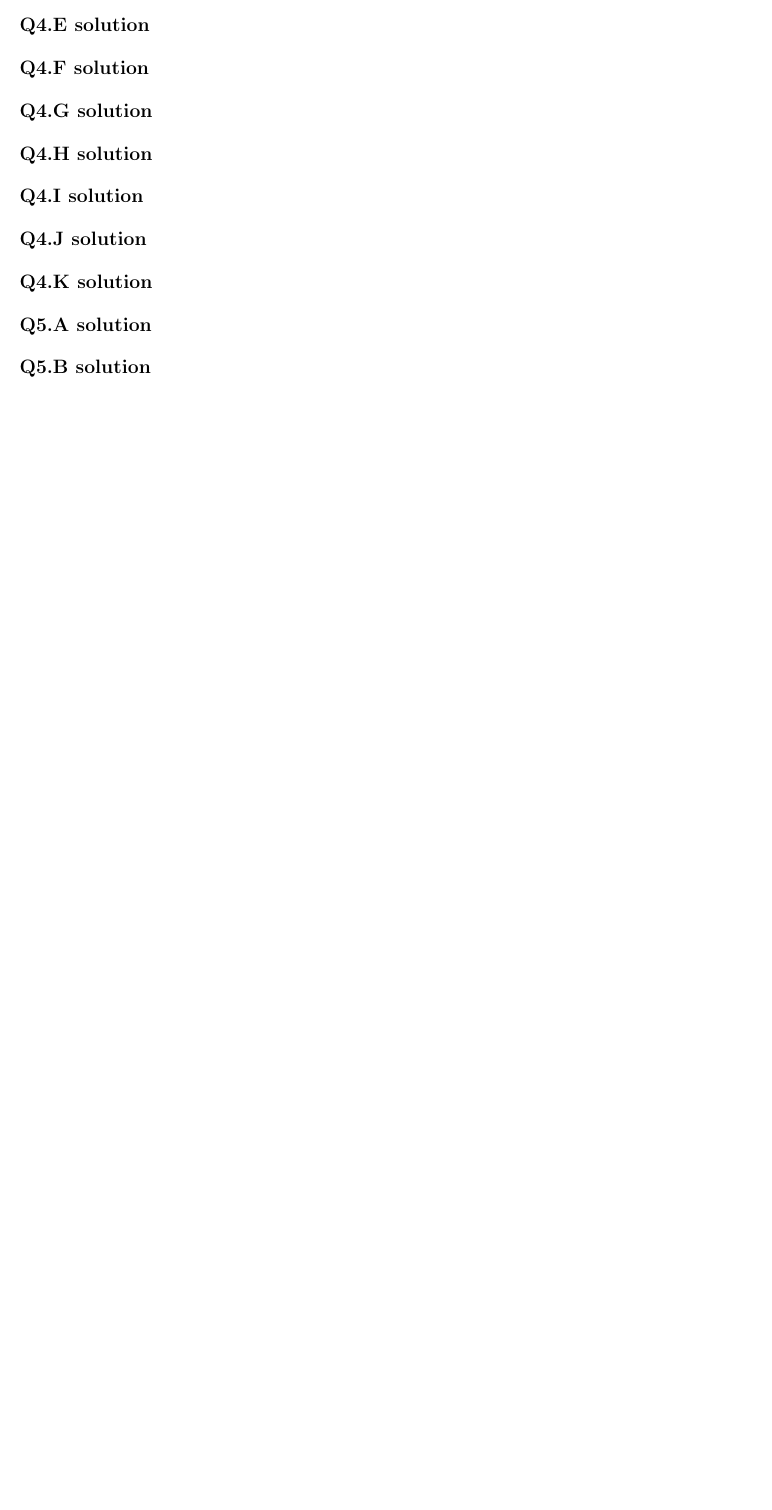
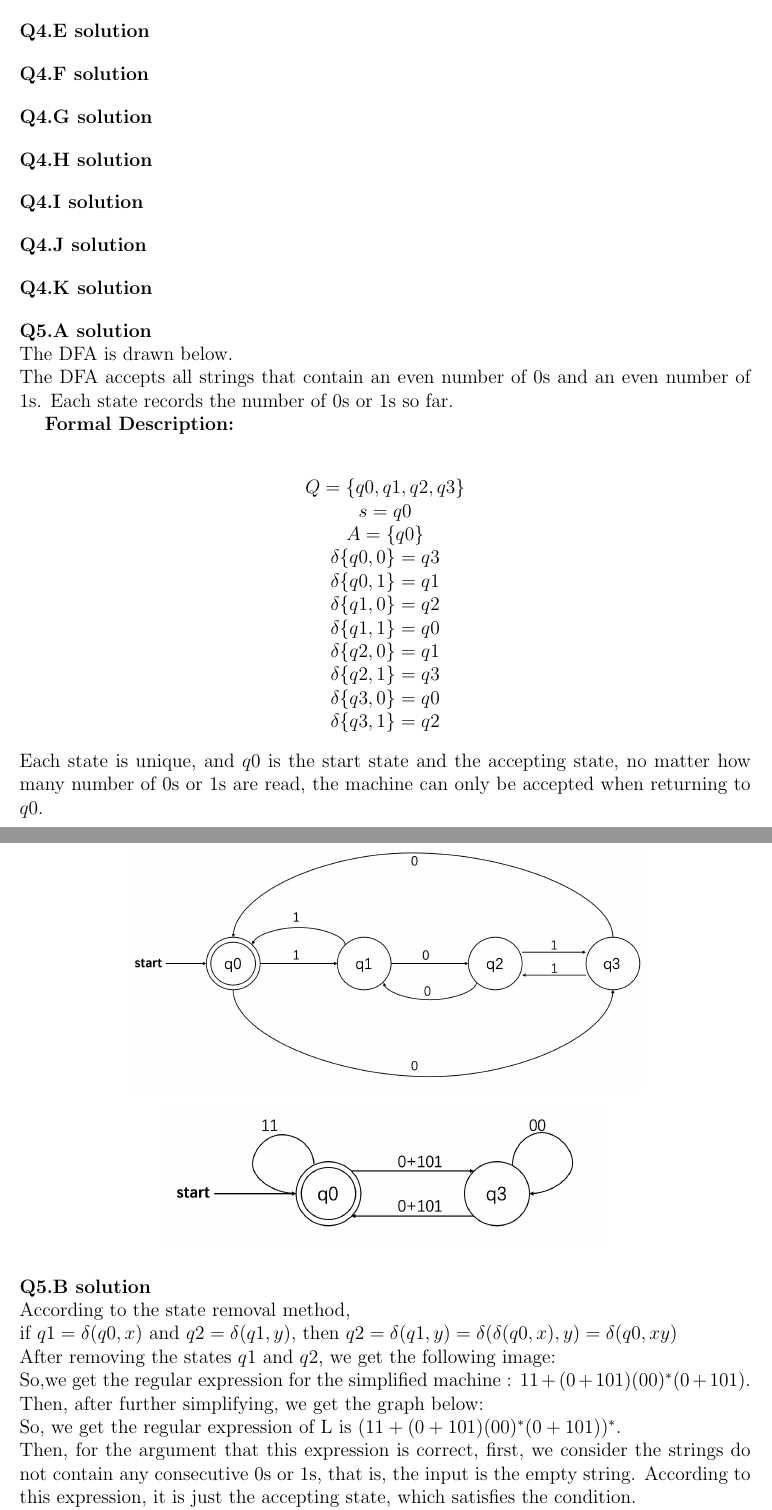
Before and after one commit to hthuz/ece374, a LaTeX problem sheet (hw2_sol.tex): part of the page before the commit and two parts of pages 1 and 2 of 3 after it, the two joined at a grey line, cut so that both start at the same text, the shorter picture padded with empty space. Compiled offline with pdfLaTeX.

Commit message:
lumengx2

```diff
--- a/hw2_sol.tex
+++ b/hw2_sol.tex
@@ -2,6 +2,9 @@
 \usepackage{fullpage}
 \pagestyle{plain}
 \usepackage{amsmath}
+\usepackage{graphicx}
+\usepackage{indentfirst}
+\graphicspath{{./img}}
 % choose any of the following packages to support AmsTeX
 %\usepackage{amsmath,amssymb,amsfonts,mathrsfs,mathptm,bm,mathtools}
 % choose the following package to insert eps figures
@@ -55,6 +59,42 @@
 
 
 \question{5.A}
+\\The DFA is drawn below.
+\\The DFA accepts all strings that contain an even number of 0s and an even number of 1s.
+Each state records the number of 0s or 1s so far.
+\\  \hspace*{1em} \textbf{Formal Description:}
+\\ \begin{center}
+$Q=\{q0,q1,q2,q3\}$
+\\ $s=q0$
+\\ $A=\{q0\}$
+\\ $\delta\{q0,0\}=q3$
+\\ $\delta\{q0,1\}=q1$
+\\ $\delta\{q1,0\}=q2$
+\\ $\delta\{q1,1\}=q0$
+\\ $\delta\{q2,0\}=q1$
+\\ $\delta\{q2,1\}=q3$
+\\ $\delta\{q3,0\}=q0$
+\\ $\delta\{q3,1\}=q2$
+\end{center}
+Each state is unique, and $q0$ is the start state and the accepting
+state, no matter how many number of 0s or 1s are read, the machine
+can only be accepted when returning to $q0$.
+
+\newpage
+
+\begin{figure}
+  \centering
+  \includegraphics[width = 0.7\textwidth]{img/374hw2.png}
+\end{figure}
 
 \question{5.B}
-
+\\According to the state removal method,
+\\if $q1=\delta(q0,x)$ and $q2=\delta(q1,y)$, then $q2=\delta(q1,y)=
+\delta(\delta(q0,x),y)=\delta(q0,xy)$
+\\After removing the states $q1$ and $q2$, we get the following image:
+\begin{figure}
+  \centering
+  \includegraphics[width = 0.6\textwidth]{img/hw2_2.png}
+\end{figure}
+\\So,we get the regular expression for the simplified machine : $11+(0+101)(00)^\ast (0+101)$.
+\\Then, after further simplifying, we get the graph below:
@@ -61,3 +105,9 @@
+\\So, we get the regular expression of L is $(11+(0+101)(00)^\ast (0+101))^\ast$.
+\\Then, for the argument that this expression is correct, first, we consider the strings
+do not contain any consecutive 0s or 1s, that is, the input is the empty string. According
+to this expression, it is just the accepting state, which satisfies the condition.
+\\What's more, from the regular expression, we can see that it only accepts even number of 0s
+and even number of 1s, other kinds of numbers are not allowed. So, this expression is correct.
 
 \question{6.A}
 
```
Also changed, not shown: img/374hw2.png (added), img/hw2_2.png (added), img/hw2_3.png (added), hw2_sol.tex (5 more changed lines), 1 other file.
